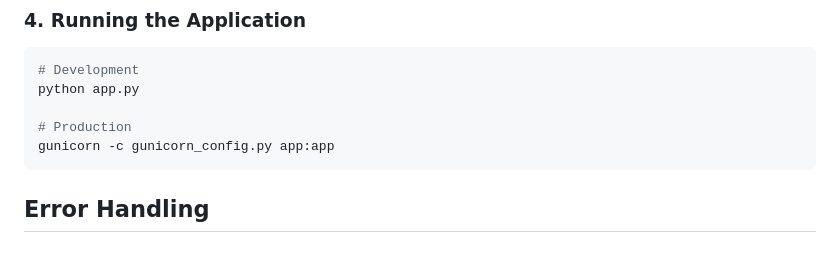
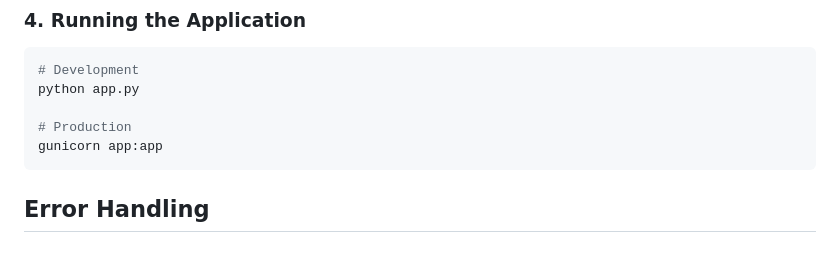
Before and after one commit to Dhruv0126/Rag_ChatFlow, a Markdown page: README.md, the part around the change. Rendered like a GitHub page.

````diff
--- a/README.md
+++ b/README.md
@@ -184,7 +184,7 @@ SECRET_KEY=your_secret_key
 python app.py
 
 # Production
-gunicorn -c gunicorn_config.py app:app
+gunicorn app:app
 ```
 
 ## Error Handling
````
